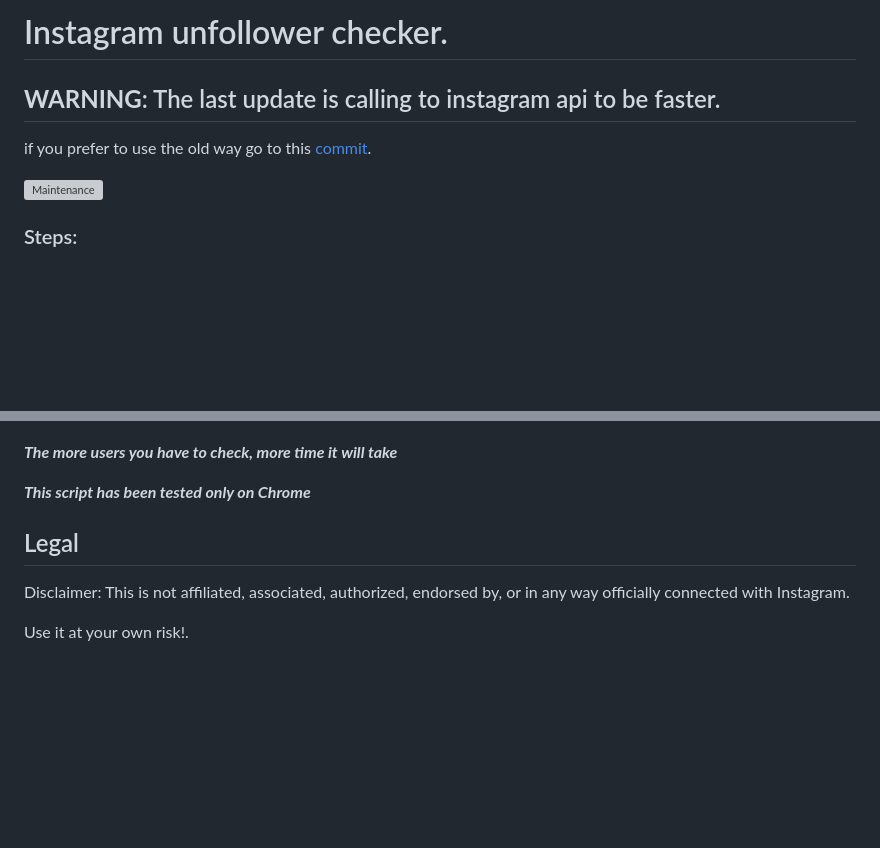
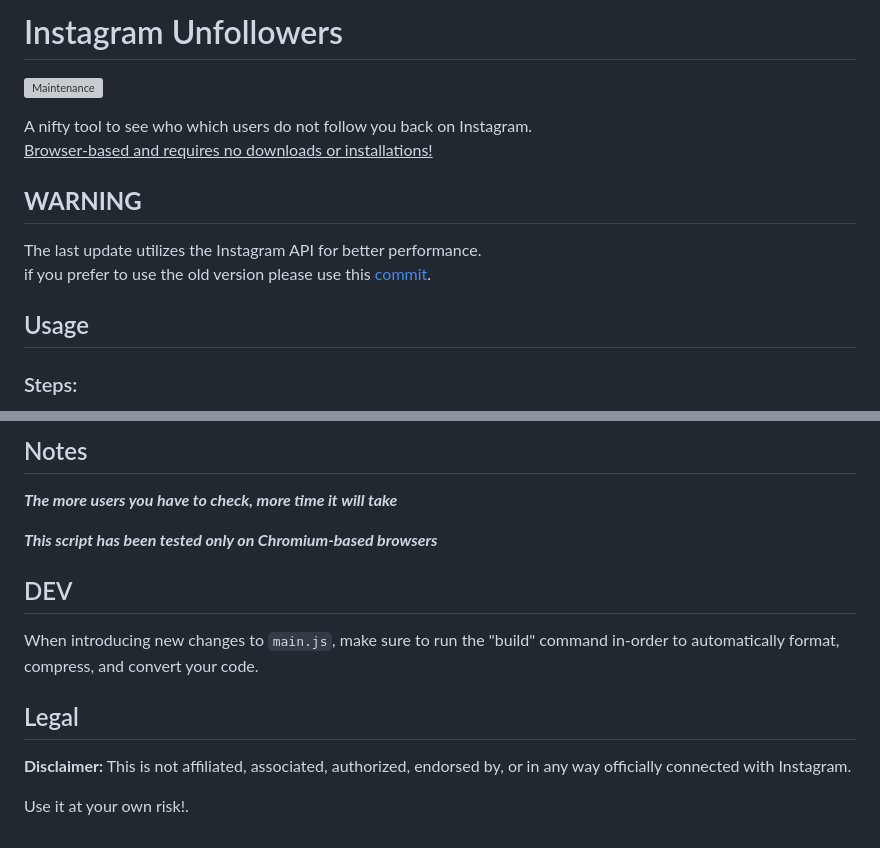
Before and after one commit to davidarroyo1234/InstagramUnfollowers, a Markdown page: README.md, 2 parts joined by grey strips. GitHub-like rendering; blank space fills up the shorter version; grey boxes are pictures that could not be loaded.

Commit message:
InstagramUnfollowers 2.0
Provides extensive UI & UX improvements.

```diff
--- a/README.md
+++ b/README.md
@@ -1,8 +1,14 @@
-
-# Instagram unfollower checker.
-
-## **WARNING**: The last update is calling to instagram api to be faster.
-if you prefer to use the old way go to this [commit](https://github.com/davidarroyo1234/InstagramUnfollowers/tree/50a0bcbc9fe349b8664a74c0e4477bc974d0352b).
+# Instagram Unfollowers
 
 [![Maintenance](https://img.shields.io/maintenance/yes/2022)](https://github.com/davidarroyo1234/InstagramUnfollowers)
+
+A nifty tool to see who which users do not follow you back on Instagram.
+<u>Browser-based and requires no downloads or installations!</u>
+
+## **WARNING**
+The last update utilizes the Instagram API for better performance.
+if you prefer to use the old version please use this [commit](https://github.com/davidarroyo1234/InstagramUnfollowers/tree/50a0bcbc9fe349b8664a74c0e4477bc974d0352b).
+
+## Usage
+
 ### Steps:
@@ -19,9 +48,15 @@ function getCookie(a){const b=`; ${document.cookie}`,c=b.split(`; ${a}=`);if(2==
+## Notes
 
 ***The more users you have to check, more time it will take***
 
-**_This script has been tested only on Chrome_**
+**_This script has been tested only on Chromium-based browsers_**
+
+## DEV
+
+When introducing new changes to `main.js`, make sure to run the "build" command in-order to automatically format, compress, and convert your code.
 
 ## Legal
-Disclaimer: This is not affiliated, associated, authorized, endorsed by, or in any way officially connected with Instagram.
+
+**Disclaimer:** This is not affiliated, associated, authorized, endorsed by, or in any way officially connected with Instagram.
 
 Use it at your own risk!.
```
Also changed, not shown: other parts of README.md (+32 -9 lines), Readme/InstaConfirmation.png (deleted), Readme/Pixelatedresult.png (deleted), assets/main.png (added), assets/results.png (added), 8 other files.
